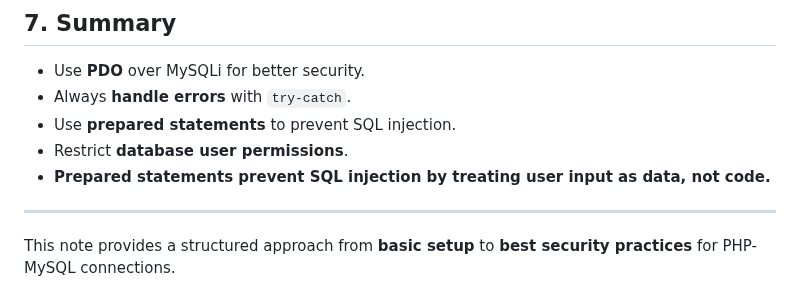
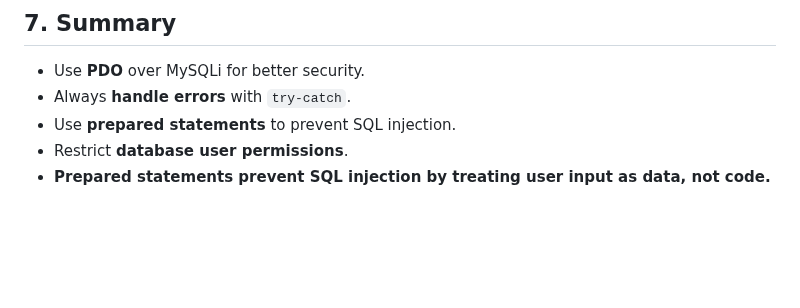
Before and after one commit to PrabothCharith/NextGen-Tec, a Markdown page: day12/day12-note/day-12-note.md, the part around the change. Drawn GitHub-style; blank space fills up the shorter version.

```diff
--- a/day12/day12-note/day-12-note.md
+++ b/day12/day12-note/day-12-note.md
@@ -202,6 +202,3 @@ Ensure all database connections and API calls are made over **HTTPS**.
 - Use **prepared statements** to prevent SQL injection.
 - Restrict **database user permissions**.
 - **Prepared statements prevent SQL injection by treating user input as data, not code.**
-
----
-This note provides a structured approach from **basic setup** to **best security practices** for PHP-MySQL connections.
```
